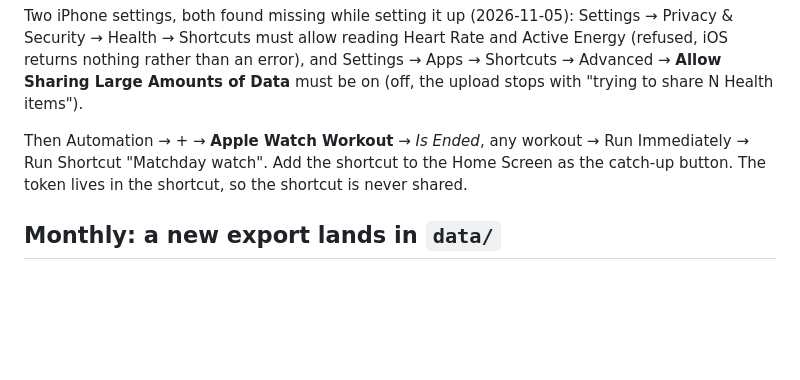
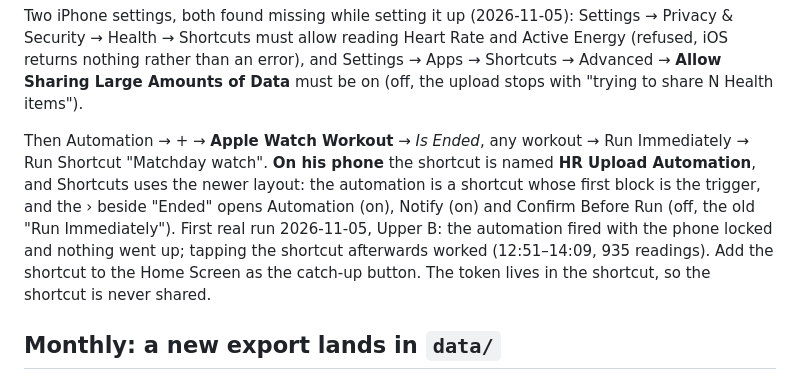
Before and after one commit to maxyongg/fitness, a Markdown page: docs/workflows.md, the part around the change. Drawn GitHub-style; blank space fills up the shorter version.

Commit message:
docs: his shortcut's name and the iOS automation layout; first real upload
Co-Authored-By: Claude Opus 5.5 <noreply@anthropic.com>
Claude-Session: https://claude.ai/code/session_01CZsBMjDF7zmPVQx5g2FzzU

```diff
--- a/docs/workflows.md
+++ b/docs/workflows.md
@@ -290,7 +290,12 @@ Shortcuts → Advanced → **Allow Sharing Large Amounts of Data** must be on (o
 upload stops with "trying to share N Health items").
 
 Then Automation → + → **Apple Watch Workout** → *Is Ended*, any workout → Run
-Immediately → Run Shortcut "Matchday watch". Add the shortcut to the Home Screen as the
+Immediately → Run Shortcut "Matchday watch". **On his phone** the shortcut is named
+**HR Upload Automation**, and Shortcuts uses the newer layout: the automation is a
+shortcut whose first block is the trigger, and the › beside "Ended" opens Automation
+(on), Notify (on) and Confirm Before Run (off, the old "Run Immediately"). First real
+run 2026-11-05, Upper B: the automation fired with the phone locked and nothing went
+up; tapping the shortcut afterwards worked (12:51–14:09, 935 readings). Add the shortcut to the Home Screen as the
 catch-up button. The token lives in the shortcut, so the shortcut is never shared.
 
 ## Monthly: a new export lands in `data/`
```
